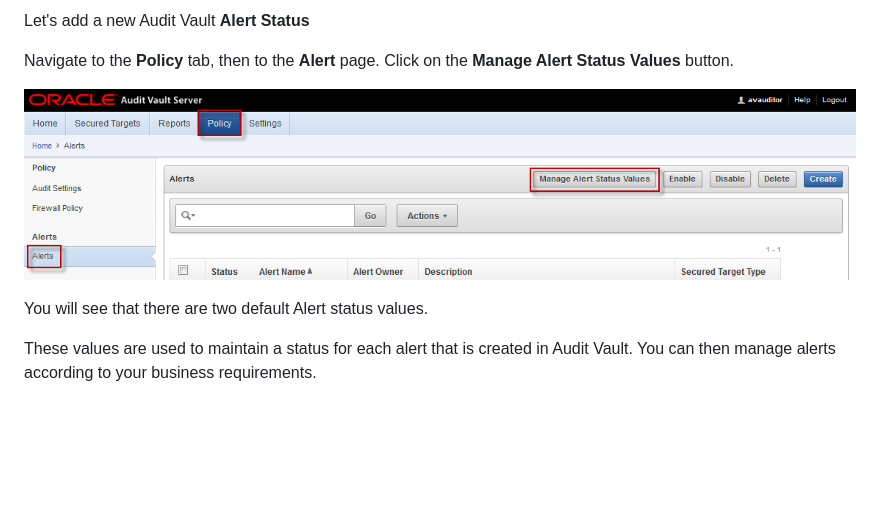
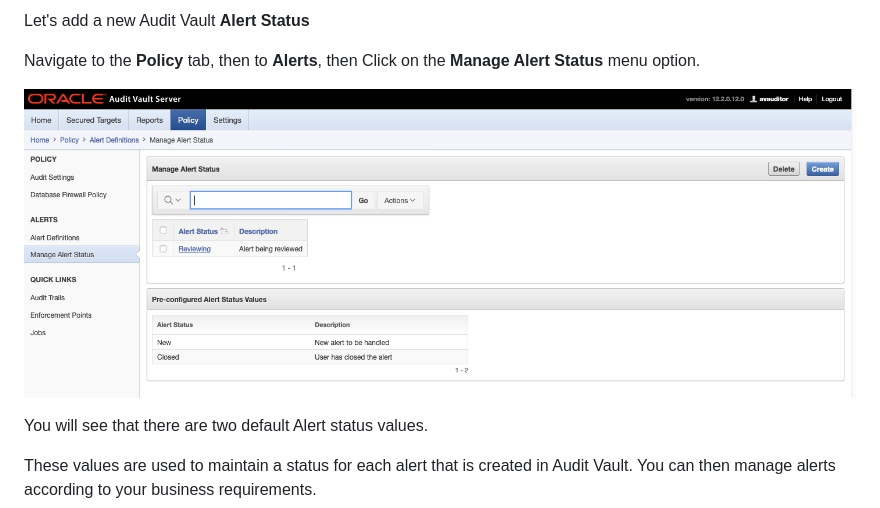
Before and after one commit to tmpg/secws, a Markdown page: lab700/lab700_audit_vault.md, the part around the change. Drawn GitHub-style; pictures changed too: lab700/images/img44.png; blank space fills up the shorter version.

Commit message:
Fix document due to EM change

```diff
--- a/lab700/lab700_audit_vault.md
+++ b/lab700/lab700_audit_vault.md
@@ -471,7 +471,7 @@ Edit the **Alert Notification** Template, which is the default template used for
 
 Let's add a new Audit Vault **Alert Status**
 
-Navigate to the **Policy** tab, then to the **Alert** page.  Click on the **Manage Alert Status Values** button.
+Navigate to the **Policy** tab, then to **Alerts**, then Click on the **Manage Alert Status** menu option.
 
 ![Alt text](./images/img44.png " ")
 
```
Also changed, not shown: lab700/images/img44old.png (added).
